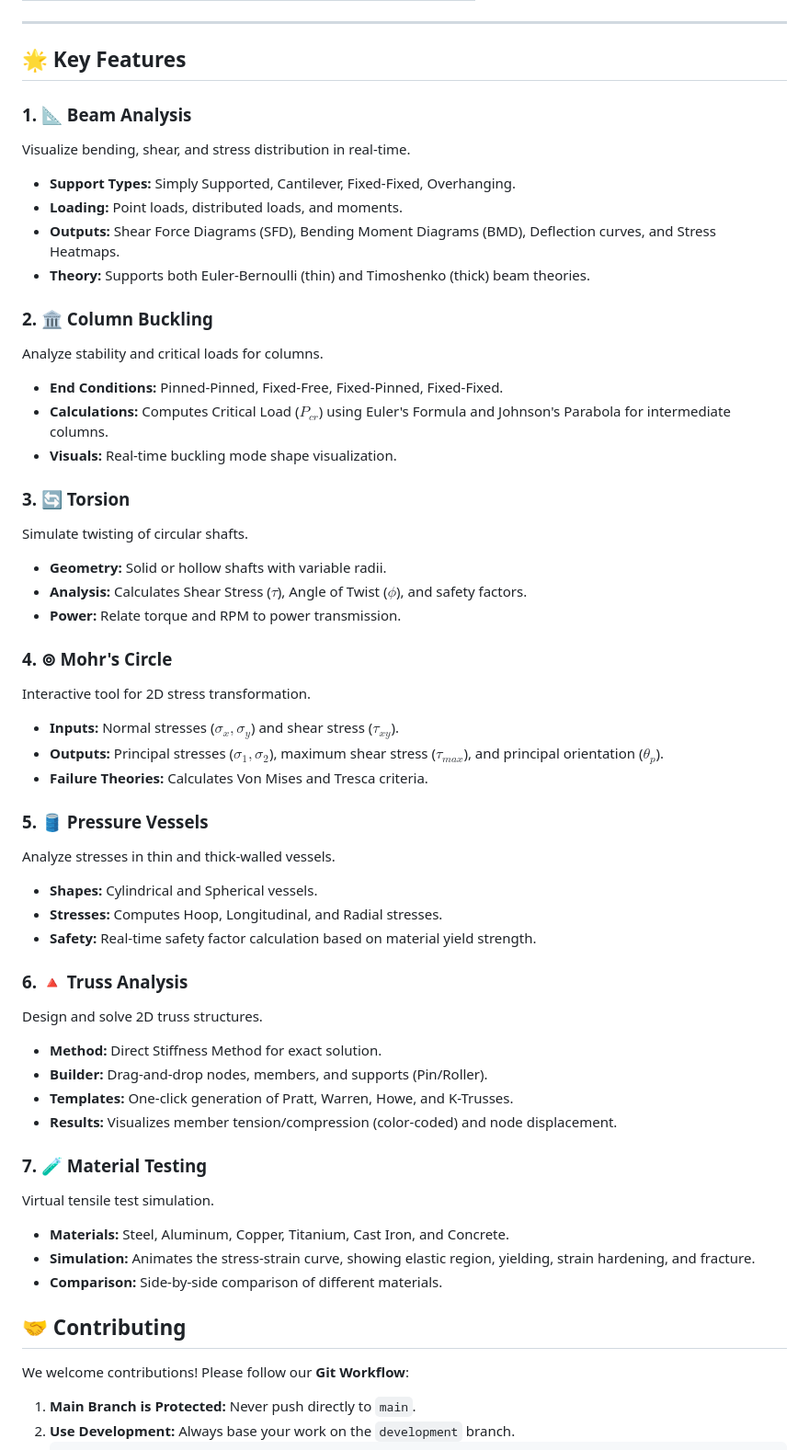
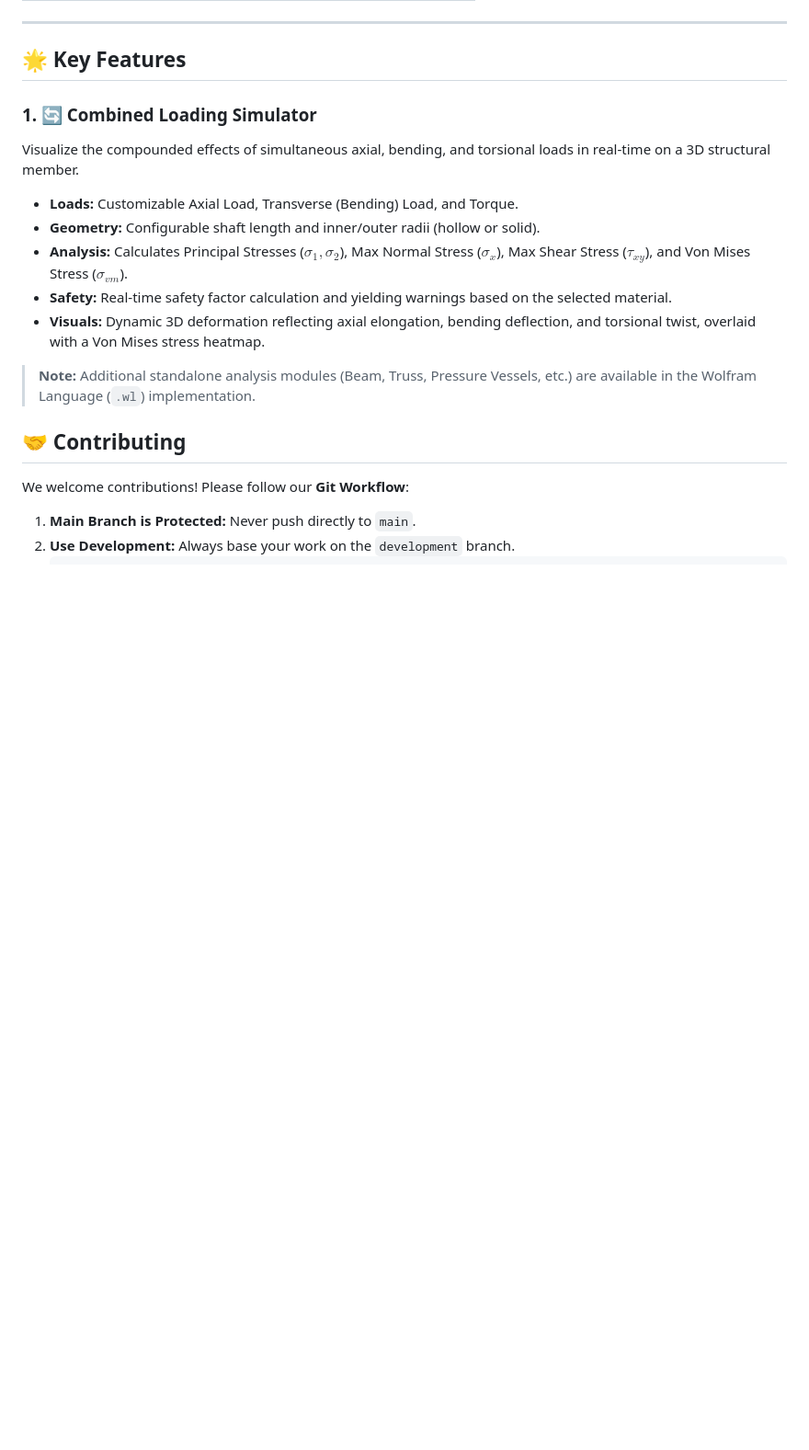
Before and after one commit to bibitybaqityboo/Wolfram-Alpha, a Markdown page: README.md, the part around the change. Shown at 92% size. GitHub-like rendering; blank space fills up the shorter version.

Commit message:
Update README for combined simulator mode

```diff
--- a/README.md
+++ b/README.md
@@ -44,49 +44,15 @@ python -m http.server
 
 ## 🌟 Key Features
 
-### 1. 📐 Beam Analysis
-Visualize bending, shear, and stress distribution in real-time.
-*   **Support Types:** Simply Supported, Cantilever, Fixed-Fixed, Overhanging.
-*   **Loading:** Point loads, distributed loads, and moments.
-*   **Outputs:** Shear Force Diagrams (SFD), Bending Moment Diagrams (BMD), Deflection curves, and Stress Heatmaps.
-*   **Theory:** Supports both Euler-Bernoulli (thin) and Timoshenko (thick) beam theories.
+### 1. 🔄 Combined Loading Simulator
+Visualize the compounded effects of simultaneous axial, bending, and torsional loads in real-time on a 3D structural member.
+*   **Loads:** Customizable Axial Load, Transverse (Bending) Load, and Torque.
+*   **Geometry:** Configurable shaft length and inner/outer radii (hollow or solid).
+*   **Analysis:** Calculates Principal Stresses ($\sigma_1, \sigma_2$), Max Normal Stress ($\sigma_x$), Max Shear Stress ($\tau_{xy}$), and Von Mises Stress ($\sigma_{vm}$).
+*   **Safety:** Real-time safety factor calculation and yielding warnings based on the selected material.
+*   **Visuals:** Dynamic 3D deformation reflecting axial elongation, bending deflection, and torsional twist, overlaid with a Von Mises stress heatmap.
 
-### 2. 🏛 Column Buckling
-Analyze stability and critical loads for columns.
-*   **End Conditions:** Pinned-Pinned, Fixed-Free, Fixed-Pinned, Fixed-Fixed.
-*   **Calculations:** Computes Critical Load ($P_{cr}$) using Euler's Formula and Johnson's Parabola for intermediate columns.
-*   **Visuals:** Real-time buckling mode shape visualization.
-
-### 3. 🔄 Torsion
-Simulate twisting of circular shafts.
-*   **Geometry:** Solid or hollow shafts with variable radii.
-*   **Analysis:** Calculates Shear Stress ($\tau$), Angle of Twist ($\phi$), and safety factors.
-*   **Power:** Relate torque and RPM to power transmission.
-
-### 4. ⊚ Mohr's Circle
-Interactive tool for 2D stress transformation.
-*   **Inputs:** Normal stresses ($\sigma_x, \sigma_y$) and shear stress ($\tau_{xy}$).
-*   **Outputs:** Principal stresses ($\sigma_1, \sigma_2$), maximum shear stress ($\tau_{max}$), and principal orientation ($\theta_p$).
-*   **Failure Theories:** Calculates Von Mises and Tresca criteria.
-
-### 5. 🛢 Pressure Vessels
-Analyze stresses in thin and thick-walled vessels.
-*   **Shapes:** Cylindrical and Spherical vessels.
-*   **Stresses:** Computes Hoop, Longitudinal, and Radial stresses.
-*   **Safety:** Real-time safety factor calculation based on material yield strength.
-
-### 6. 🔺 Truss Analysis
-Design and solve 2D truss structures.
-*   **Method:** Direct Stiffness Method for exact solution.
-*   **Builder:** Drag-and-drop nodes, members, and supports (Pin/Roller).
-*   **Templates:** One-click generation of Pratt, Warren, Howe, and K-Trusses.
-*   **Results:** Visualizes member tension/compression (color-coded) and node displacement.
-
-### 7. 🧪 Material Testing
-Virtual tensile test simulation.
-*   **Materials:** Steel, Aluminum, Copper, Titanium, Cast Iron, and Concrete.
-*   **Simulation:** Animates the stress-strain curve, showing elastic region, yielding, strain hardening, and fracture.
-*   **Comparison:** Side-by-side comparison of different materials.
+> **Note:** Additional standalone analysis modules (Beam, Truss, Pressure Vessels, etc.) are available in the Wolfram Language (`.wl`) implementation.
 
 
 
```
